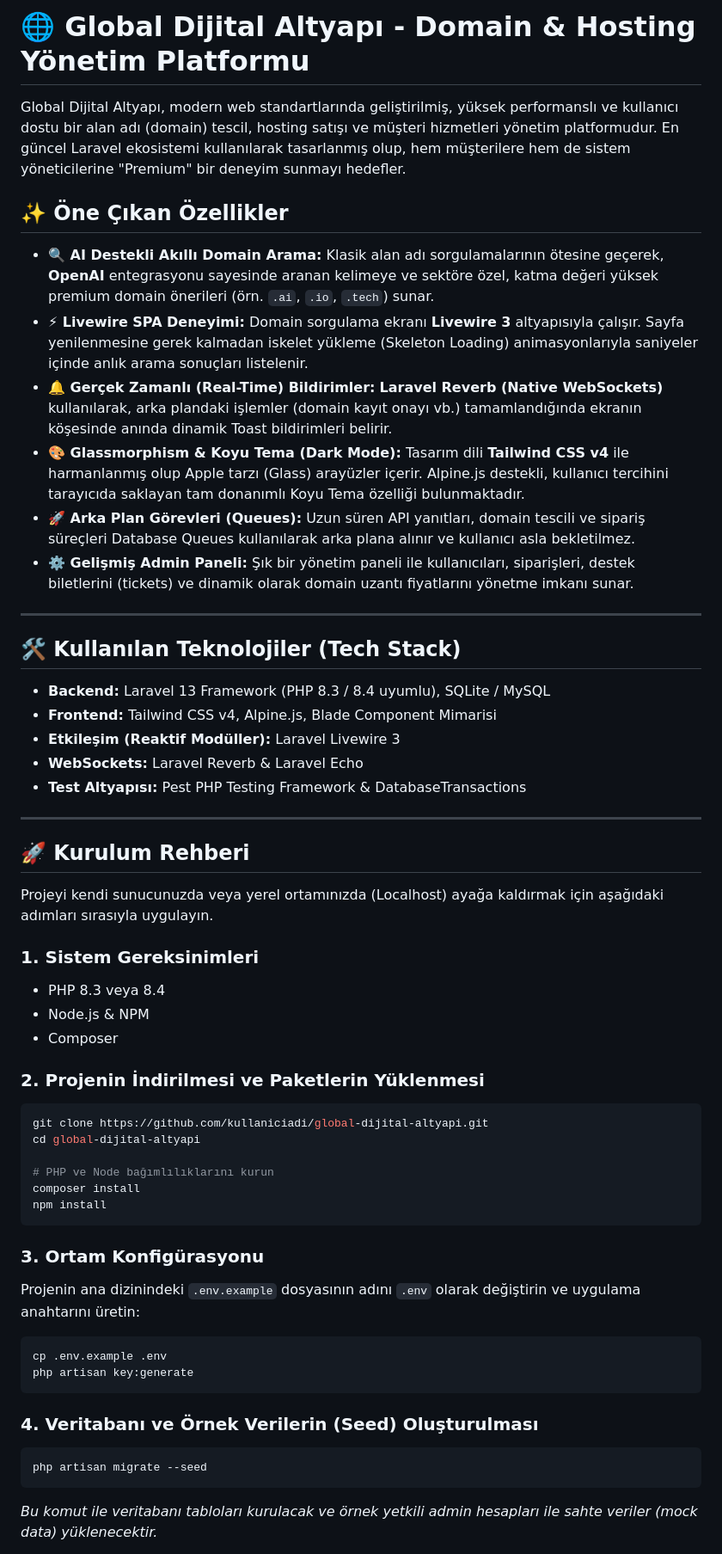
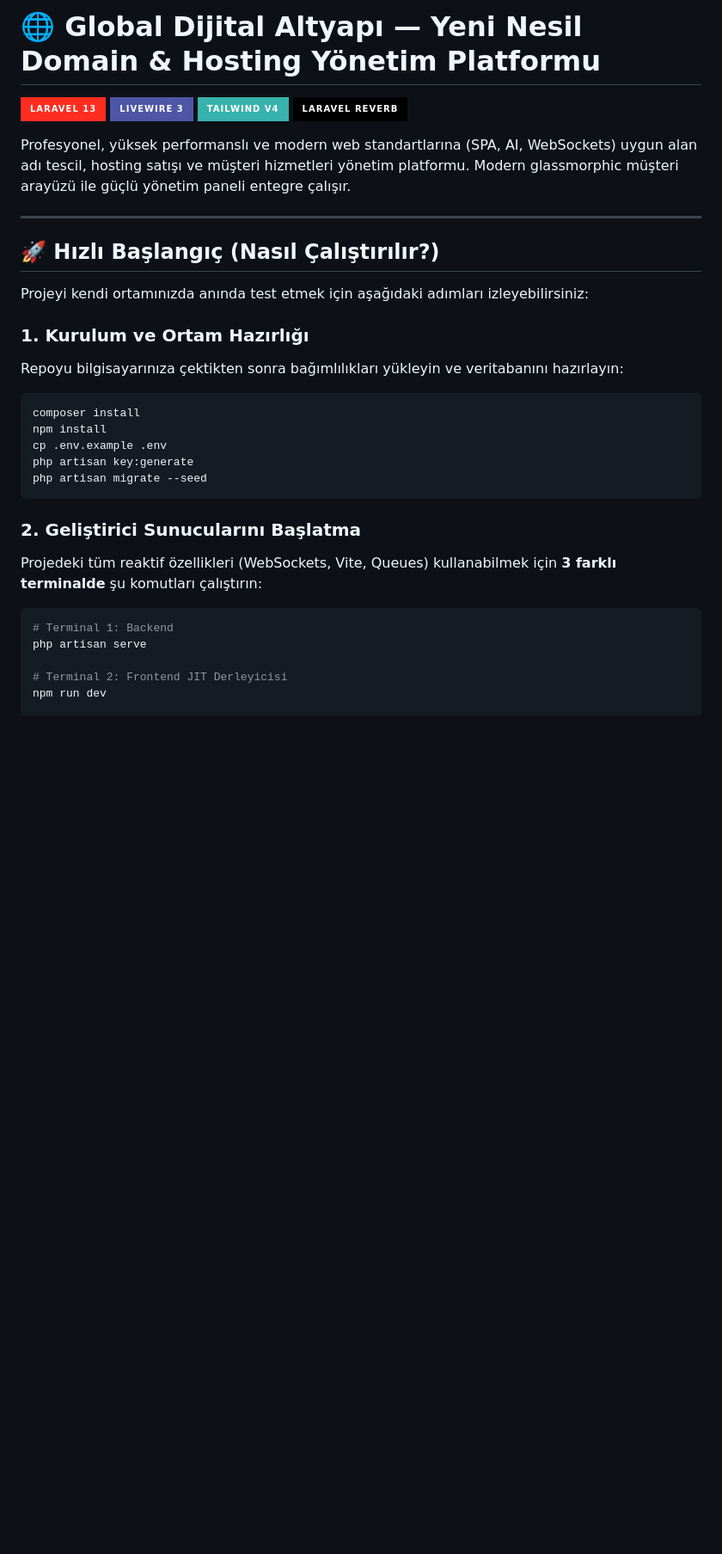
Before and after one commit to ferhatolmez/global-digital-infrastructure, a Markdown page: README.md, the part around one of its changes. Shown at 86% size. Rendered like a GitHub page; badges without logos; blank space fills up the shorter version.

````diff
--- a/README.md
+++ b/README.md
@@ -1,57 +1,33 @@
-# 🌐 Global Dijital Altyapı - Domain & Hosting Yönetim Platformu
+# 🌐 Global Dijital Altyapı — Yeni Nesil Domain & Hosting Yönetim Platformu
+![Laravel](https://img.shields.io/badge/Laravel_13-FF2D20?style=for-the-badge&logo=laravel&logoColor=white)
+![Livewire](https://img.shields.io/badge/Livewire_3-4e56a6?style=for-the-badge&logo=laravel&logoColor=white)
+![Tailwind](https://img.shields.io/badge/Tailwind_v4-38B2AC?style=for-the-badge&logo=tailwind-css&logoColor=white)
+![Reverb](https://img.shields.io/badge/Laravel_Reverb-000000?style=for-the-badge&logo=laravel&logoColor=white)
 
-Global Dijital Altyapı, modern web standartlarında geliştirilmiş, yüksek performanslı ve kullanıcı dostu bir alan adı (domain) tescil, hosting satışı ve müşteri hizmetleri yönetim platformudur. En güncel Laravel ekosistemi kullanılarak tasarlanmış olup, hem müşterilere hem de sistem yöneticilerine "Premium" bir deneyim sunmayı hedefler.
-
-## ✨ Öne Çıkan Özellikler
-
-- **🔍 AI Destekli Akıllı Domain Arama:** Klasik alan adı sorgulamalarının ötesine geçerek, **OpenAI** entegrasyonu sayesinde aranan kelimeye ve sektöre özel, katma değeri yüksek premium domain önerileri (örn. `.ai`, `.io`, `.tech`) sunar.
-- **⚡ Livewire SPA Deneyimi:** Domain sorgulama ekranı **Livewire 3** altyapısıyla çalışır. Sayfa yenilenmesine gerek kalmadan iskelet yükleme (Skeleton Loading) animasyonlarıyla saniyeler içinde anlık arama sonuçları listelenir.
-- **🔔 Gerçek Zamanlı (Real-Time) Bildirimler:** **Laravel Reverb (Native WebSockets)** kullanılarak, arka plandaki işlemler (domain kayıt onayı vb.) tamamlandığında ekranın köşesinde anında dinamik Toast bildirimleri belirir.
-- **🎨 Glassmorphism & Koyu Tema (Dark Mode):** Tasarım dili **Tailwind CSS v4** ile harmanlanmış olup Apple tarzı (Glass) arayüzler içerir. Alpine.js destekli, kullanıcı tercihini tarayıcıda saklayan tam donanımlı Koyu Tema özelliği bulunmaktadır.
-- **🚀 Arka Plan Görevleri (Queues):** Uzun süren API yanıtları, domain tescili ve sipariş süreçleri Database Queues kullanılarak arka plana alınır ve kullanıcı asla bekletilmez.
-- **⚙️ Gelişmiş Admin Paneli:** Şık bir yönetim paneli ile kullanıcıları, siparişleri, destek biletlerini (tickets) ve dinamik olarak domain uzantı fiyatlarını yönetme imkanı sunar.
+Profesyonel, yüksek performanslı ve modern web standartlarına (SPA, AI, WebSockets) uygun alan adı tescil, hosting satışı ve müşteri hizmetleri yönetim platformu.
+Modern glassmorphic müşteri arayüzü ile güçlü yönetim paneli entegre çalışır.
 
 ---
 
-## 🛠 Kullanılan Teknolojiler (Tech Stack)
+## 🚀 Hızlı Başlangıç (Nasıl Çalıştırılır?)
+Projeyi kendi ortamınızda anında test etmek için aşağıdaki adımları izleyebilirsiniz:
 
-*   **Backend:** Laravel 13 Framework (PHP 8.3 / 8.4 uyumlu), SQLite / MySQL
-*   **Frontend:** Tailwind CSS v4, Alpine.js, Blade Component Mimarisi
-*   **Etkileşim (Reaktif Modüller):** Laravel Livewire 3
-*   **WebSockets:** Laravel Reverb & Laravel Echo
-*   **Test Altyapısı:** Pest PHP Testing Framework & DatabaseTransactions
-
----
-
-## 🚀 Kurulum Rehberi
-
-Projeyi kendi sunucunuzda veya yerel ortamınızda (Localhost) ayağa kaldırmak için aşağıdaki adımları sırasıyla uygulayın.
-
-### 1. Sistem Gereksinimleri
-- PHP 8.3 veya 8.4
-- Node.js & NPM
-- Composer
-
-### 2. Projenin İndirilmesi ve Paketlerin Yüklenmesi
+### 1. Kurulum ve Ortam Hazırlığı
+Repoyu bilgisayarınıza çektikten sonra bağımlılıkları yükleyin ve veritabanını hazırlayın:
 ```bash
-git clone https://github.com/kullaniciadi/global-dijital-altyapi.git
-cd global-dijital-altyapi
-
-# PHP ve Node bağımlılıklarını kurun
 composer install
 npm install
+cp .env.example .env
+php artisan key:generate
+php artisan migrate --seed
 ```
 
-### 3. Ortam Konfigürasyonu
-Projenin ana dizinindeki `.env.example` dosyasının adını `.env` olarak değiştirin ve uygulama anahtarını üretin:
+### 2. Geliştirici Sunucularını Başlatma
+Projedeki tüm reaktif özellikleri (WebSockets, Vite, Queues) kullanabilmek için **3 farklı terminalde** şu komutları çalıştırın:
 ```bash
-cp .env.example .env
-php artisan key:generate
-```
+# Terminal 1: Backend
+php artisan serve
 
-### 4. Veritabanı ve Örnek Verilerin (Seed) Oluşturulması
-```bash
-php artisan migrate --seed
-```
-*Bu komut ile veritabanı tabloları kurulacak ve örnek yetkili admin hesapları ile sahte veriler (mock data) yüklenecektir.*
+# Terminal 2: Frontend JIT Derleyicisi
+npm run dev
 
````
Also changed, not shown: other parts of README.md (+90 -36 lines).
